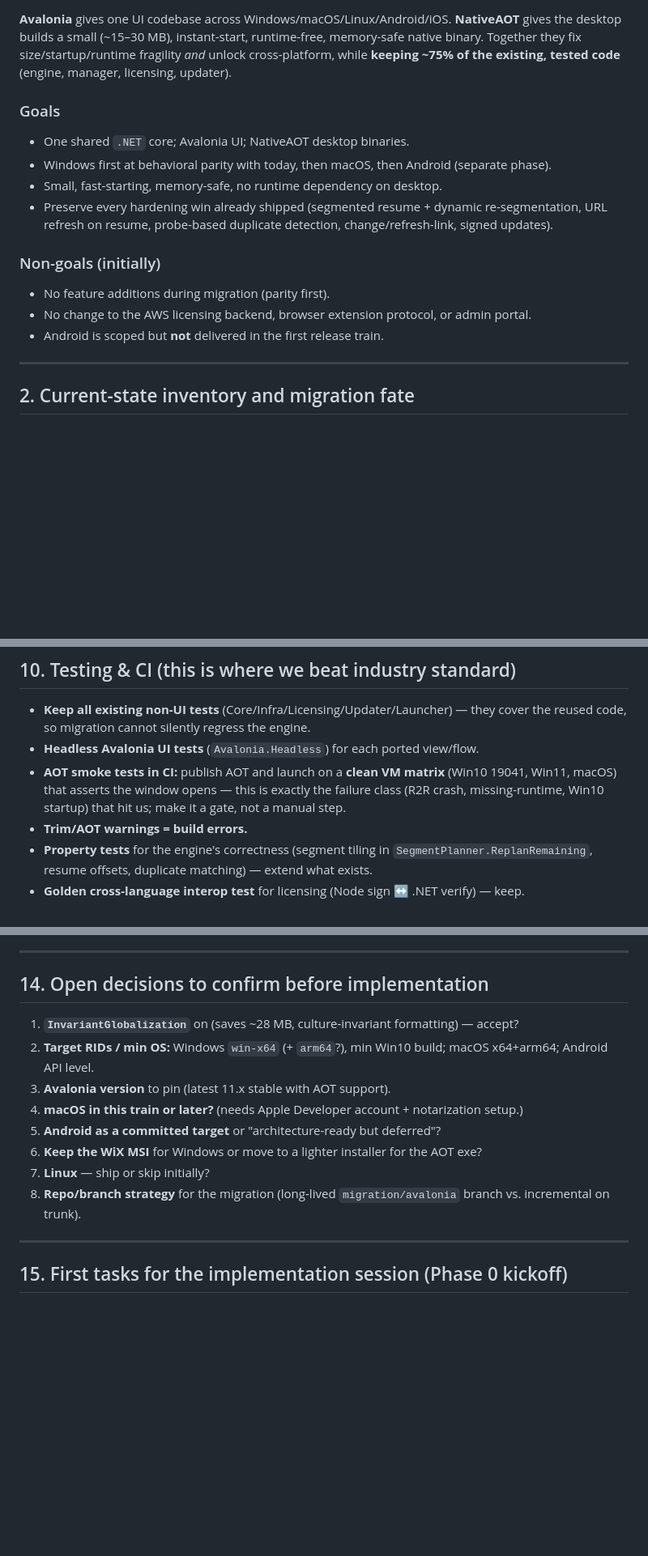
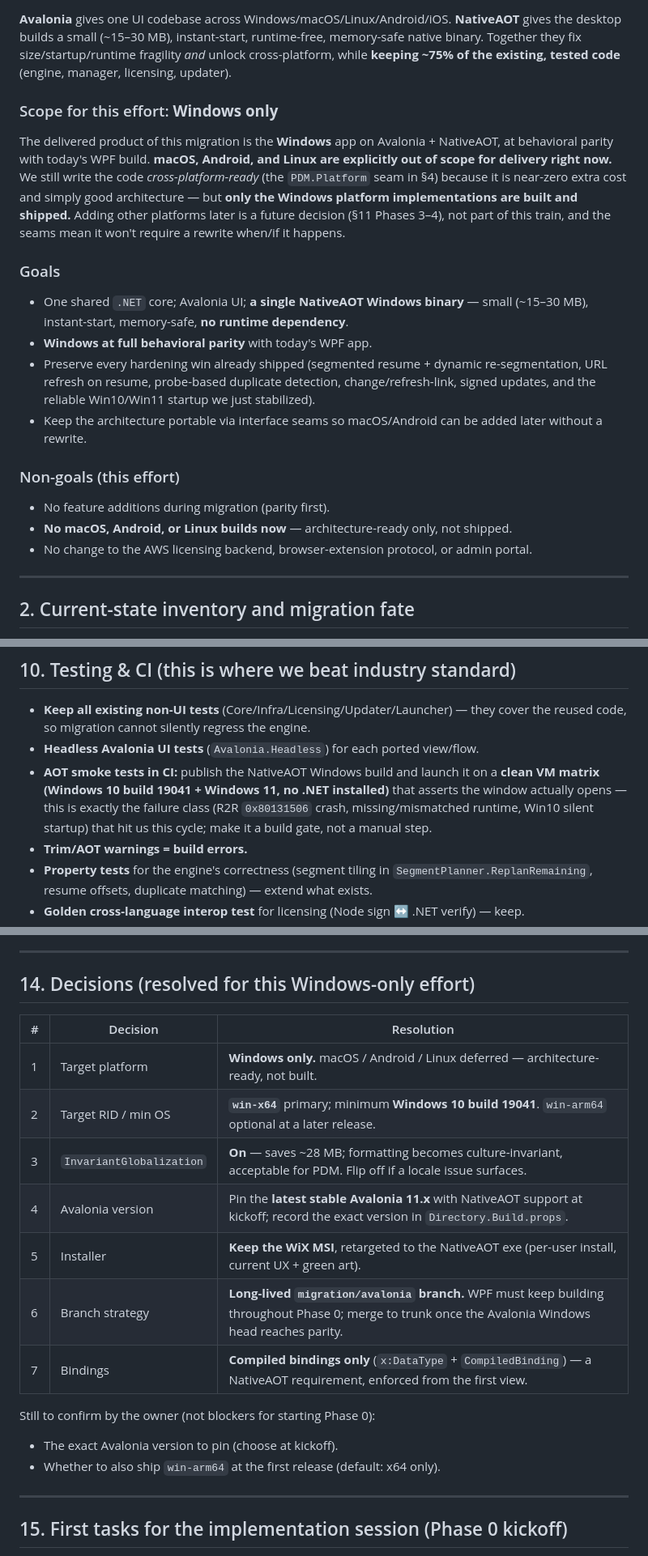
Before and after one commit to vpbgkt/Perfect-Download-Manager, a Markdown page: docs/MIGRATION-AVALONIA-NATIVEAOT.md, 3 parts joined by grey strips. Shown at 81% size. Drawn GitHub-style; blank space fills up the shorter version.

Commit message:
docs: refocus migration plan on Windows-only delivery (portable seams retained, mac/android/linux deferred)

```diff
--- a/docs/MIGRATION-AVALONIA-NATIVEAOT.md
+++ b/docs/MIGRATION-AVALONIA-NATIVEAOT.md
@@ -26,17 +27,27 @@ desktop builds a small (~15–30 MB), instant-start, runtime-free, memory-safe n
 they fix size/startup/runtime fragility *and* unlock cross-platform, while **keeping ~75% of the
 existing, tested code** (engine, manager, licensing, updater).
 
+### Scope for this effort: **Windows only**
+The delivered product of this migration is the **Windows** app on Avalonia + NativeAOT, at behavioral
+parity with today's WPF build. **macOS, Android, and Linux are explicitly out of scope for delivery
+right now.** We still write the code *cross-platform-ready* (the `PDM.Platform` seam in §4) because it
+is near-zero extra cost and simply good architecture — but **only the Windows platform implementations
+are built and shipped.** Adding other platforms later is a future decision (§11 Phases 3–4), not part
+of this train, and the seams mean it won't require a rewrite when/if it happens.
+
 ### Goals
-- One shared `.NET` core; Avalonia UI; NativeAOT desktop binaries.
-- Windows first at behavioral parity with today, then macOS, then Android (separate phase).
-- Small, fast-starting, memory-safe, no runtime dependency on desktop.
-- Preserve every hardening win already shipped (segmented resume + dynamic re-segmentation,
-  URL refresh on resume, probe-based duplicate detection, change/refresh-link, signed updates).
+- One shared `.NET` core; Avalonia UI; **a single NativeAOT Windows binary** — small (~15–30 MB),
+  instant-start, memory-safe, **no runtime dependency**.
+- **Windows at full behavioral parity** with today's WPF app.
+- Preserve every hardening win already shipped (segmented resume + dynamic re-segmentation, URL
+  refresh on resume, probe-based duplicate detection, change/refresh-link, signed updates, and the
+  reliable Win10/Win11 startup we just stabilized).
+- Keep the architecture portable via interface seams so macOS/Android can be added later without a rewrite.
 
-### Non-goals (initially)
+### Non-goals (this effort)
 - No feature additions during migration (parity first).
-- No change to the AWS licensing backend, browser extension protocol, or admin portal.
-- Android is scoped but **not** delivered in the first release train.
+- **No macOS, Android, or Linux builds now** — architecture-ready only, not shipped.
+- No change to the AWS licensing backend, browser-extension protocol, or admin portal.
 
 ---
 
@@ -217,9 +228,10 @@ Keep the **ECDSA-signed + SHA-256** update manifest model everywhere; only the a
 - **Keep all existing non-UI tests** (Core/Infra/Licensing/Updater/Launcher) — they cover the reused
   code, so migration cannot silently regress the engine.
 - **Headless Avalonia UI tests** (`Avalonia.Headless`) for each ported view/flow.
-- **AOT smoke tests in CI:** publish AOT and launch on a **clean VM matrix** (Win10 19041, Win11,
-  macOS) that asserts the window opens — this is exactly the failure class (R2R crash, missing-runtime,
-  Win10 startup) that hit us; make it a gate, not a manual step.
+- **AOT smoke tests in CI:** publish the NativeAOT Windows build and launch it on a **clean VM matrix
+  (Windows 10 build 19041 + Windows 11, no .NET installed)** that asserts the window actually opens —
+  this is exactly the failure class (R2R `0x80131506` crash, missing/mismatched runtime, Win10 silent
+  startup) that hit us this cycle; make it a build gate, not a manual step.
 - **Trim/AOT warnings = build errors.**
 - **Property tests** for the engine's correctness (segment tiling in `SegmentPlanner.ReplanRemaining`,
   resume offsets, duplicate matching) — extend what exists.
@@ -274,16 +286,21 @@ separate track.
 
 ---
 
-## 14. Open decisions to confirm before implementation
+## 14. Decisions (resolved for this Windows-only effort)
 
-1. **`InvariantGlobalization`** on (saves ~28 MB, culture-invariant formatting) — accept?
-2. **Target RIDs / min OS:** Windows `win-x64` (+ `arm64`?), min Win10 build; macOS x64+arm64; Android API level.
-3. **Avalonia version** to pin (latest 11.x stable with AOT support).
-4. **macOS in this train or later?** (needs Apple Developer account + notarization setup.)
-5. **Android as a committed target** or "architecture-ready but deferred"?
-6. **Keep the WiX MSI** for Windows or move to a lighter installer for the AOT exe?
-7. **Linux** — ship or skip initially?
-8. **Repo/branch strategy** for the migration (long-lived `migration/avalonia` branch vs. incremental on trunk).
+| # | Decision | Resolution |
+|---|---|---|
+| 1 | Target platform | **Windows only.** macOS / Android / Linux deferred — architecture-ready, not built. |
+| 2 | Target RID / min OS | **`win-x64`** primary; minimum **Windows 10 build 19041**. `win-arm64` optional at a later release. |
+| 3 | `InvariantGlobalization` | **On** — saves ~28 MB; formatting becomes culture-invariant, acceptable for PDM. Flip off if a locale issue surfaces. |
+| 4 | Avalonia version | Pin the **latest stable Avalonia 11.x** with NativeAOT support at kickoff; record the exact version in `Directory.Build.props`. |
+| 5 | Installer | **Keep the WiX MSI**, retargeted to the NativeAOT exe (per-user install, current UX + green art). |
+| 6 | Branch strategy | **Long-lived `migration/avalonia` branch.** WPF must keep building throughout Phase 0; merge to trunk once the Avalonia Windows head reaches parity. |
+| 7 | Bindings | **Compiled bindings only** (`x:DataType` + `CompiledBinding`) — a NativeAOT requirement, enforced from the first view. |
+
+Still to confirm by the owner (not blockers for starting Phase 0):
+- The exact Avalonia version to pin (choose at kickoff).
+- Whether to also ship `win-arm64` at the first release (default: x64 only).
 
 ---
 
```
Also changed, not shown: other parts of docs/MIGRATION-AVALONIA-NATIVEAOT.md (+11 -10 lines).
